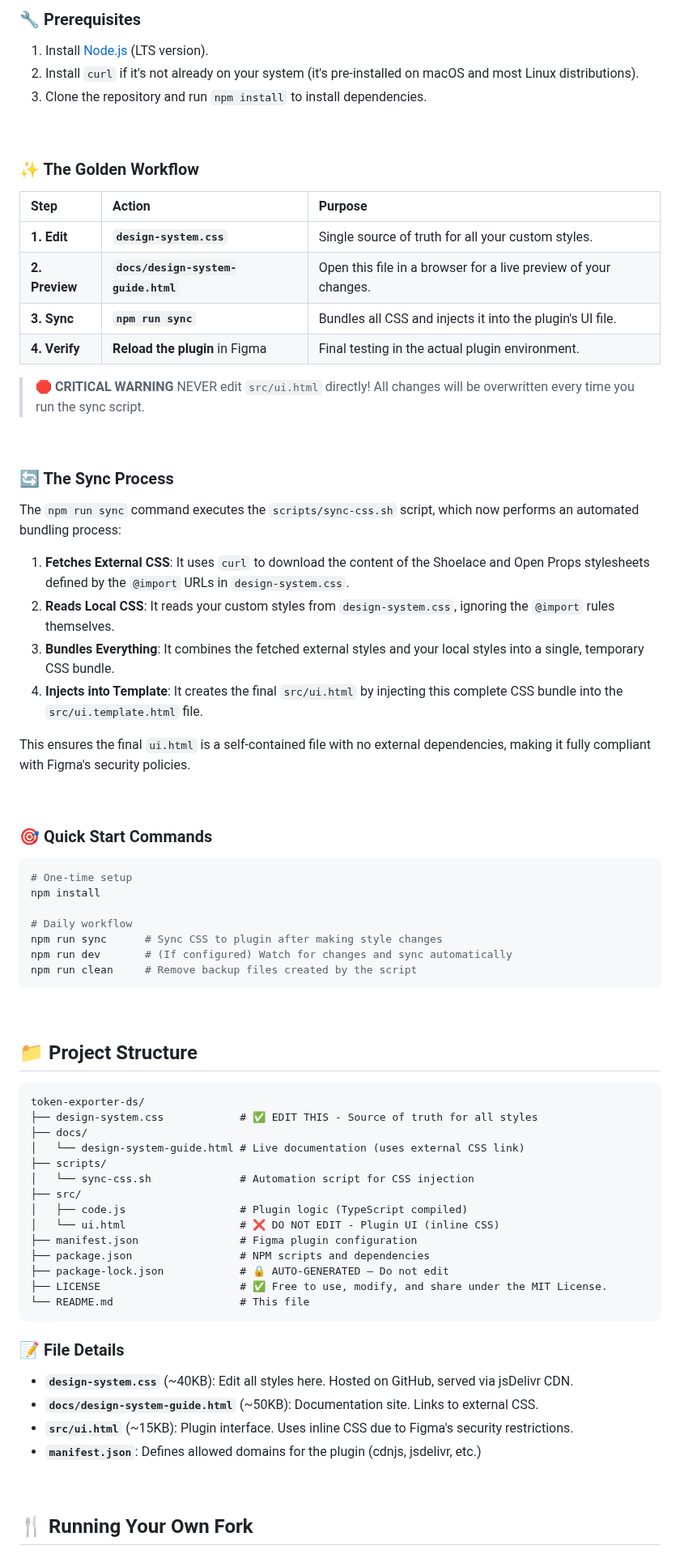
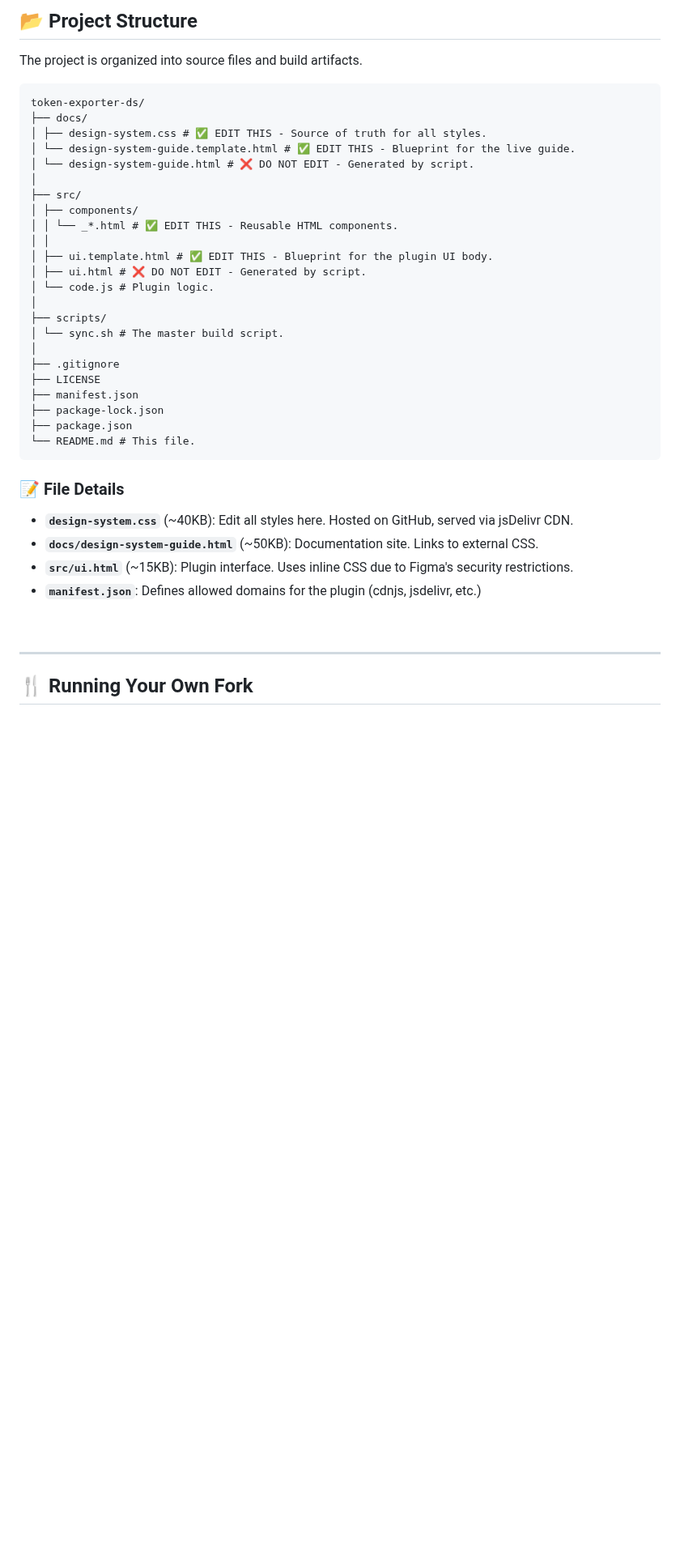
Before and after one commit to n8mills-UI/token-exporter-ds, a Markdown page: README.md, the part around one of its changes. Shown at 81% size. Drawn GitHub-style; blank space fills up the shorter version.

````diff
--- a/README.md
+++ b/README.md
@@ -118,73 +104,31 @@ This project uses a **CSS-first workflow**. All styles originate from a single s
 
-### 🔧 Prerequisites
+## 📂 Project Structure
 
-1.  Install [Node.js](https://nodejs.org/) (LTS version).
-2.  Install `curl` if it's not already on your system (it's pre-installed on macOS and most Linux distributions).
-3.  Clone the repository and run `npm install` to install dependencies.
-
-<br>
-
-### ✨ The Golden Workflow
-
-| Step | Action | Purpose |
-| :--- | :--- | :--- |
-| **1. Edit** | **`design-system.css`** | Single source of truth for all your custom styles. |
-| **2. Preview** | **`docs/design-system-guide.html`** | Open this file in a browser for a live preview of your changes. |
-| **3. Sync** | **`npm run sync`** | Bundles all CSS and injects it into the plugin's UI file. |
-| **4. Verify** | **Reload the plugin** in Figma | Final testing in the actual plugin environment. |
-
-> **🛑 CRITICAL WARNING**
-> NEVER edit `src/ui.html` directly! All changes will be overwritten every time you run the sync script.
-
-<br>
-
-### 🔄 The Sync Process
-
-The `npm run sync` command executes the `scripts/sync-css.sh` script, which now performs an automated bundling process:
-
-1.  **Fetches External CSS**: It uses `curl` to download the content of the Shoelace and Open Props stylesheets defined by the `@import` URLs in `design-system.css`.
-2.  **Reads Local CSS**: It reads your custom styles from `design-system.css`, ignoring the `@import` rules themselves.
-3.  **Bundles Everything**: It combines the fetched external styles and your local styles into a single, temporary CSS bundle.
-4.  **Injects into Template**: It creates the final `src/ui.html` by injecting this complete CSS bundle into the `src/ui.template.html` file.
-
-This ensures the final `ui.html` is a self-contained file with no external dependencies, making it fully compliant with Figma's security policies.
-
-<br>
-
-### 🎯 Quick Start Commands
-
-```bash
-# One-time setup
-npm install
-
-# Daily workflow
-npm run sync      # Sync CSS to plugin after making style changes
-npm run dev       # (If configured) Watch for changes and sync automatically
-npm run clean     # Remove backup files created by the script
-```
-
-
-<br>
-
-
-
-## 📁 Project Structure
-
+The project is organized into source files and build artifacts.
 ```text
 token-exporter-ds/
-├── design-system.css            # ✅ EDIT THIS - Source of truth for all styles
 ├── docs/
-│   └── design-system-guide.html # Live documentation (uses external CSS link)
+│ ├── design-system.css # ✅ EDIT THIS - Source of truth for all styles.
+│ └── design-system-guide.template.html # ✅ EDIT THIS - Blueprint for the live guide.
+│ └── design-system-guide.html # ❌ DO NOT EDIT - Generated by script.
+│
+├── src/
+│ ├── components/
+│ │ └── _*.html # ✅ EDIT THIS - Reusable HTML components.
+│ │
+│ ├── ui.template.html # ✅ EDIT THIS - Blueprint for the plugin UI body.
+│ ├── ui.html # ❌ DO NOT EDIT - Generated by script.
+│ └── code.js # Plugin logic.
+│
 ├── scripts/
-│   └── sync-css.sh              # Automation script for CSS injection
-├── src/
-│   ├── code.js                  # Plugin logic (TypeScript compiled)
-│   └── ui.html                  # ❌ DO NOT EDIT - Plugin UI (inline CSS)
-├── manifest.json                # Figma plugin configuration
-├── package.json                 # NPM scripts and dependencies
-├── package-lock.json            # 🔒 AUTO-GENERATED – Do not edit
-├── LICENSE                      # ✅ Free to use, modify, and share under the MIT License.
-└── README.md                    # This file
+│ └── sync.sh # The master build script.
+│
+├── .gitignore
+├── LICENSE
+├── manifest.json
+├── package-lock.json
+├── package.json
+└── README.md # This file.
 ```
 
 ### 📝 File Details
@@ -197,5 +141,8 @@ token-exporter-ds/
 
 <br>
 
+
+---
+
 ## 🍴 Running Your Own Fork
 
````
Also changed, not shown: other parts of README.md (+92 -125 lines).
